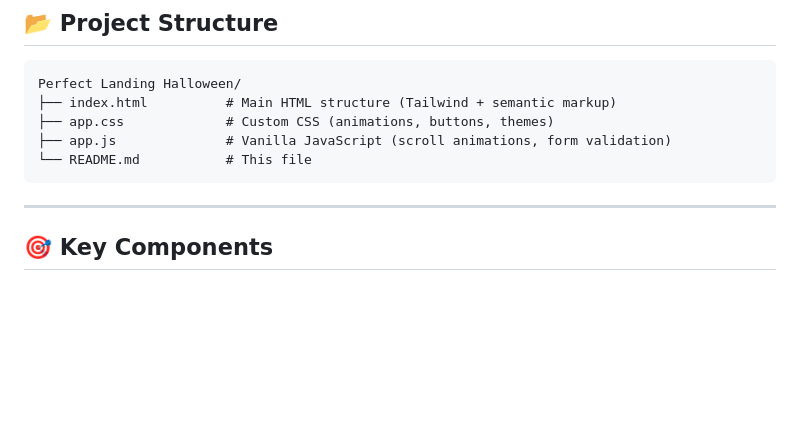
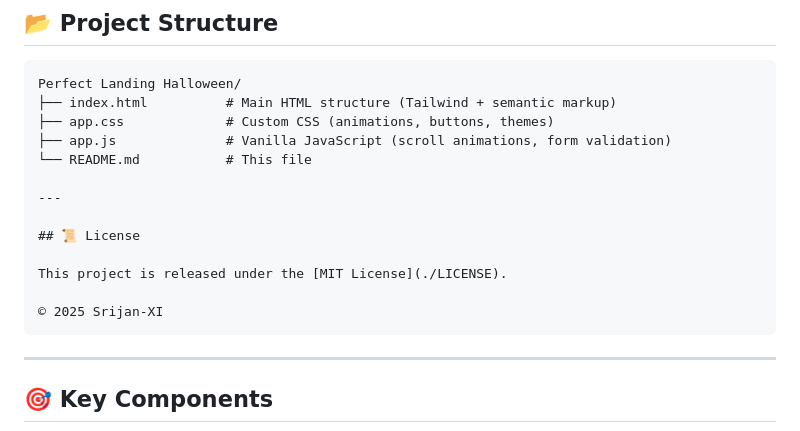
Before and after one commit to Srijan-XI/Eldritch-Eclipse, a Markdown page: README.md, the part around the change. Drawn GitHub-style; blank space fills up the shorter version.

Commit message:
Add license section to README.md with MIT License information

````diff
--- a/README.md
+++ b/README.md
@@ -73,6 +73,14 @@ Perfect Landing Halloween/
 ├── app.css             # Custom CSS (animations, buttons, themes)
 ├── app.js              # Vanilla JavaScript (scroll animations, form validation)
 └── README.md           # This file
+
+---
+
+## 📜 License
+
+This project is released under the [MIT License](./LICENSE).
+
+© 2025 Srijan-XI
 ```
 
 ---
````
